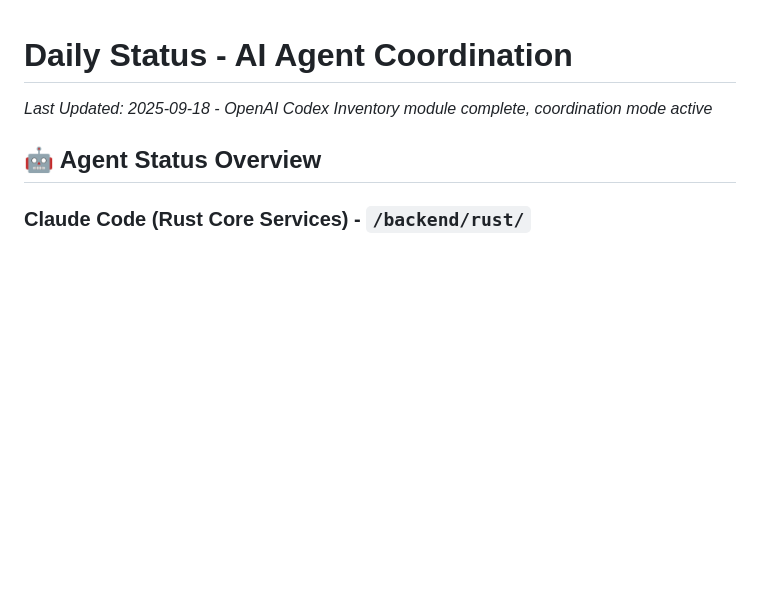
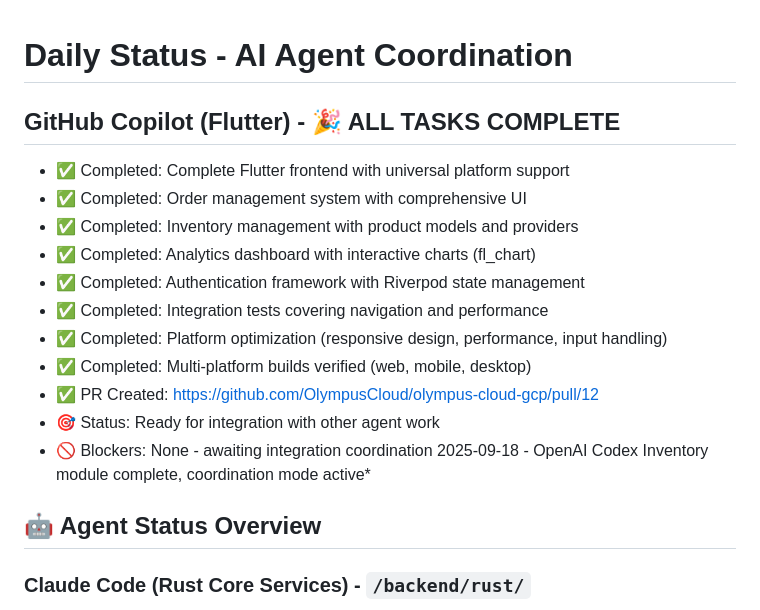
Before and after one commit to OlympusCloud/olympus-cloud-gcp, a Markdown page: docs/daily-status.md, the part around the change. Rendered like a GitHub page; blank space fills up the shorter version.

```diff
--- a/docs/daily-status.md
+++ b/docs/daily-status.md
@@ -1,7 +1,18 @@
 # Daily Status - AI Agent Coordination
 
 
-*Last Updated: 2025-09-18 - OpenAI Codex Inventory module complete, coordination mode active*
+## GitHub Copilot (Flutter) - 🎉 ALL TASKS COMPLETE
+- ✅ Completed: Complete Flutter frontend with universal platform support
+- ✅ Completed: Order management system with comprehensive UI
+- ✅ Completed: Inventory management with product models and providers
+- ✅ Completed: Analytics dashboard with interactive charts (fl_chart)
+- ✅ Completed: Authentication framework with Riverpod state management
+- ✅ Completed: Integration tests covering navigation and performance
+- ✅ Completed: Platform optimization (responsive design, performance, input handling)
+- ✅ Completed: Multi-platform builds verified (web, mobile, desktop)
+- ✅ PR Created: https://github.com/OlympusCloud/olympus-cloud-gcp/pull/12
+- 🎯 Status: Ready for integration with other agent work
+- 🚫 Blockers: None - awaiting integration coordination 2025-09-18 - OpenAI Codex Inventory module complete, coordination mode active*
 
 ## 🤖 Agent Status Overview
 
```
Also changed, not shown: docs/integration-points.md (+16 -0 lines).
